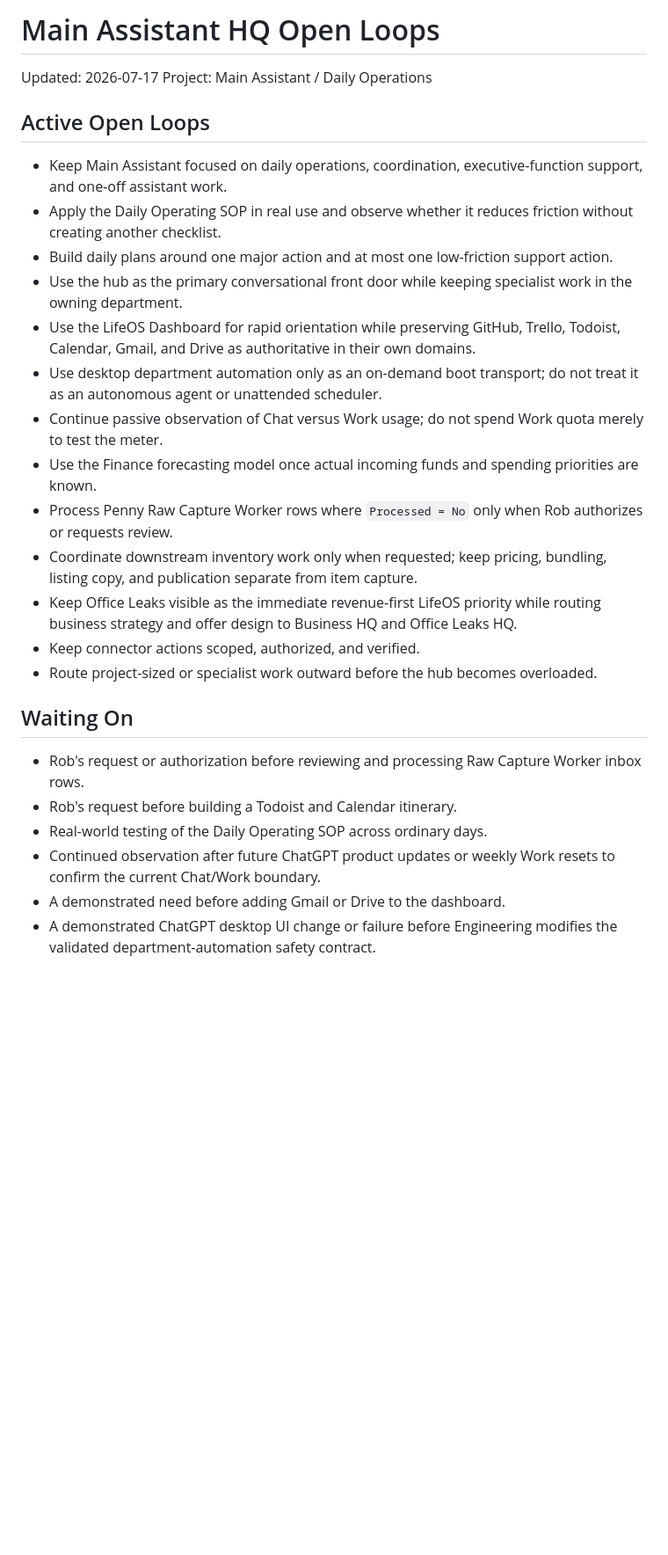
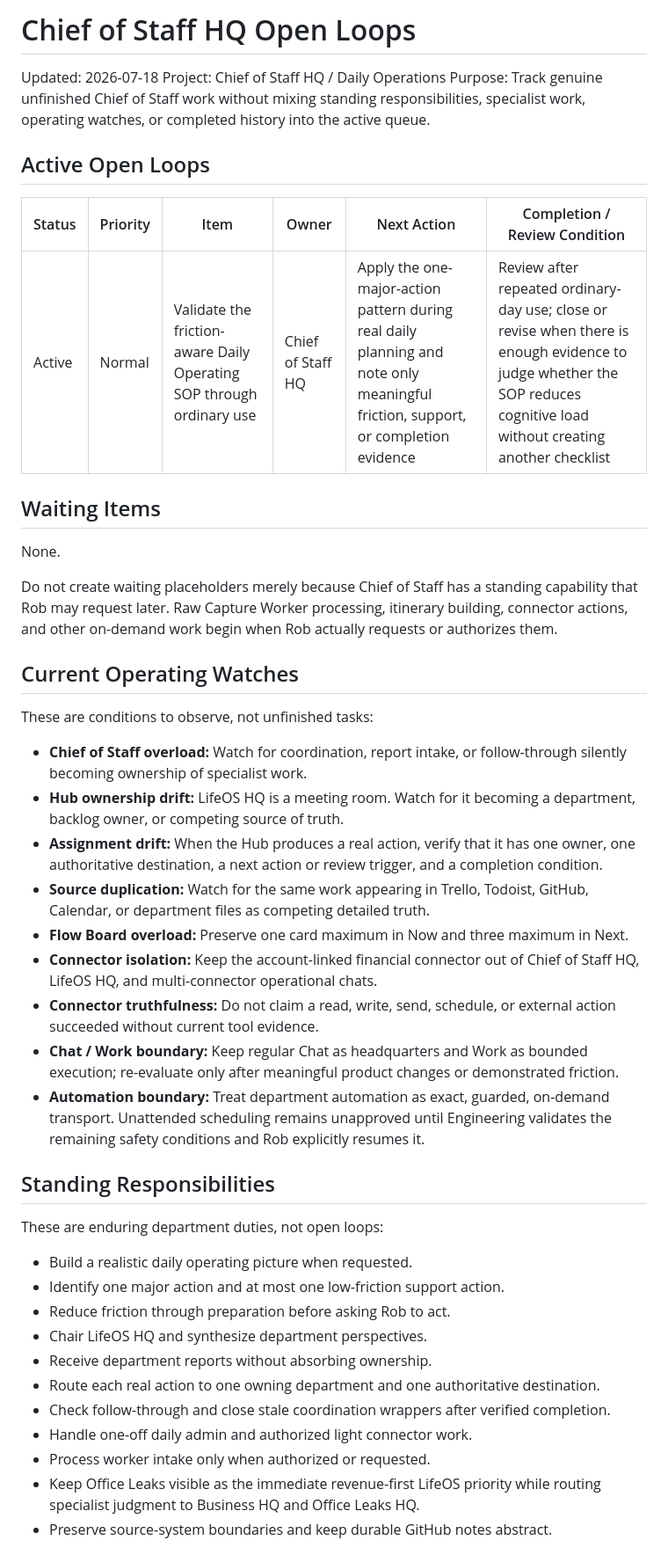
Before and after one commit to recoveryrob83-lab/Penny-Long-Term-Memory, a Markdown page: projects/main-assistant/open_loops.md, the part around one of its changes. Shown at 88% size. Drawn GitHub-style; blank space fills up the shorter version.

Commit message:
Normalize Chief of Staff open loops and operating watches

```diff
--- a/projects/main-assistant/open_loops.md
+++ b/projects/main-assistant/open_loops.md
@@ -1,29 +1,48 @@
-# Main Assistant HQ Open Loops
+# Chief of Staff HQ Open Loops
 
-Updated: 2026-07-17
-Project: Main Assistant / Daily Operations
+Updated: 2026-07-18
+Project: Chief of Staff HQ / Daily Operations
+Purpose: Track genuine unfinished Chief of Staff work without mixing standing responsibilities, specialist work, operating watches, or completed history into the active queue.
 
 ## Active Open Loops
 
-- Keep Main Assistant focused on daily operations, coordination, executive-function support, and one-off assistant work.
-- Apply the Daily Operating SOP in real use and observe whether it reduces friction without creating another checklist.
-- Build daily plans around one major action and at most one low-friction support action.
-- Use the hub as the primary conversational front door while keeping specialist work in the owning department.
-- Use the LifeOS Dashboard for rapid orientation while preserving GitHub, Trello, Todoist, Calendar, Gmail, and Drive as authoritative in their own domains.
-- Use desktop department automation only as an on-demand boot transport; do not treat it as an autonomous agent or unattended scheduler.
-- Continue passive observation of Chat versus Work usage; do not spend Work quota merely to test the meter.
-- Use the Finance forecasting model once actual incoming funds and spending priorities are known.
-- Process Penny Raw Capture Worker rows where `Processed = No` only when Rob authorizes or requests review.
-- Coordinate downstream inventory work only when requested; keep pricing, bundling, listing copy, and publication separate from item capture.
-- Keep Office Leaks visible as the immediate revenue-first LifeOS priority while routing business strategy and offer design to Business HQ and Office Leaks HQ.
-- Keep connector actions scoped, authorized, and verified.
-- Route project-sized or specialist work outward before the hub becomes overloaded.
+| Status | Priority | Item | Owner | Next Action | Completion / Review Condition |
+|---|---|---|---|---|---|
+| Active | Normal | Validate the friction-aware Daily Operating SOP through ordinary use | Chief of Staff HQ | Apply the one-major-action pattern during real daily planning and note only meaningful friction, support, or completion evidence | Review after repeated ordinary-day use; close or revise when there is enough evidence to judge whether the SOP reduces cognitive load without creating another checklist |
 
-## Waiting On
+## Waiting Items
 
-- Rob's request or authorization before reviewing and processing Raw Capture Worker inbox rows.
-- Rob's request before building a Todoist and Calendar itinerary.
-- Real-world testing of the Daily Operating SOP across ordinary days.
-- Continued observation after future ChatGPT product updates or weekly Work resets to confirm the current Chat/Work boundary.
-- A demonstrated need before adding Gmail or Drive to the dashboard.
-- A demonstrated ChatGPT desktop UI change or failure before Engineering modifies the validated department-automation safety contract.
+None.
+
+Do not create waiting placeholders merely because Chief of Staff has a standing capability that Rob may request later. Raw Capture Worker processing, itinerary building, connector actions, and other on-demand work begin when Rob actually requests or authorizes them.
+
+## Current Operating Watches
+
+These are conditions to observe, not unfinished tasks:
+
+- **Chief of Staff overload:** Watch for coordination, report intake, or follow-through silently becoming ownership of specialist work.
+- **Hub ownership drift:** LifeOS HQ is a meeting room. Watch for it becoming a department, backlog owner, or competing source of truth.
+- **Assignment drift:** When the Hub produces a real action, verify that it has one owner, one authoritative destination, a next action or review trigger, and a completion condition.
+- **Source duplication:** Watch for the same work appearing in Trello, Todoist, GitHub, Calendar, or department files as competing detailed truth.
+- **Flow Board overload:** Preserve one card maximum in Now and three maximum in Next.
+- **Connector isolation:** Keep the account-linked financial connector out of Chief of Staff HQ, LifeOS HQ, and multi-connector operational chats.
+- **Connector truthfulness:** Do not claim a read, write, send, schedule, or external action succeeded without current tool evidence.
+- **Chat / Work boundary:** Keep regular Chat as headquarters and Work as bounded execution; re-evaluate only after meaningful product changes or demonstrated friction.
+- **Automation boundary:** Treat department automation as exact, guarded, on-demand transport. Unattended scheduling remains unapproved until Engineering validates the remaining safety conditions and Rob explicitly resumes it.
+
+## Standing Responsibilities
+
+These are enduring department duties, not open loops:
+
+- Build a realistic daily operating picture when requested.
+- Identify one major action and at most one low-friction support action.
+- Reduce friction through preparation before asking Rob to act.
+- Chair LifeOS HQ and synthesize department perspectives.
+- Receive department reports without absorbing ownership.
+- Route each real action to one owning department and one authoritative destination.
+- Check follow-through and close stale coordination wrappers after verified completion.
+- Handle one-off daily admin and authorized light connector work.
+- Process worker intake only when authorized or requested.
+- Keep Office Leaks visible as the immediate revenue-first LifeOS priority while routing specialist judgment to Business HQ and Office Leaks HQ.
+- Preserve source-system boundaries and keep durable GitHub notes abstract.
+
```
Also changed, not shown: other parts of projects/main-assistant/open_loops.md (+20 -9 lines).
